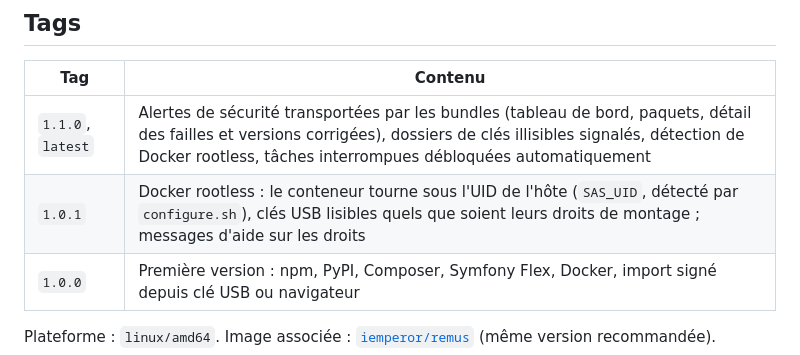
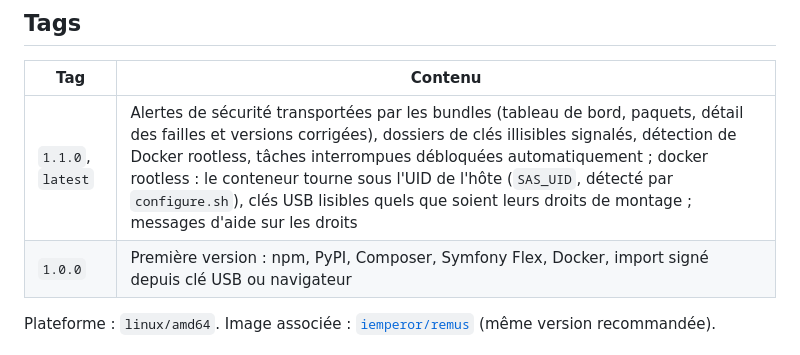
Before and after one commit to imperiumclansoftware/lupa, a Markdown page: deploy/romulus/README.md, the part around the change. Drawn GitHub-style.

```diff
--- a/deploy/romulus/README.md
+++ b/deploy/romulus/README.md
@@ -51,8 +51,7 @@ d'aucun service externe : la base SQLite et les paquets sont dans le volume `/da
 
 | Tag | Contenu |
 |---|---|
-| `1.1.0`, `latest` | Alertes de sécurité transportées par les bundles (tableau de bord, paquets, détail des failles et versions corrigées), dossiers de clés illisibles signalés, détection de Docker rootless, tâches interrompues débloquées automatiquement |
-| `1.0.1` | Docker rootless : le conteneur tourne sous l'UID de l'hôte (`SAS_UID`, détecté par `configure.sh`), clés USB lisibles quels que soient leurs droits de montage ; messages d'aide sur les droits |
+| `1.1.0`, `latest` | Alertes de sécurité transportées par les bundles (tableau de bord, paquets, détail des failles et versions corrigées), dossiers de clés illisibles signalés, détection de Docker rootless, tâches interrompues débloquées automatiquement ; docker rootless : le conteneur tourne sous l'UID de l'hôte (`SAS_UID`, détecté par `configure.sh`), clés USB lisibles quels que soient leurs droits de montage ; messages d'aide sur les droits |
 | `1.0.0` | Première version : npm, PyPI, Composer, Symfony Flex, Docker, import signé depuis clé USB ou navigateur |
 
 Plateforme : `linux/amd64`. Image associée : [`iemperor/remus`](https://hub.docker.com/r/iemperor/remus)
```
Also changed, not shown: deploy/remus/README.md (+1 -2 lines).
